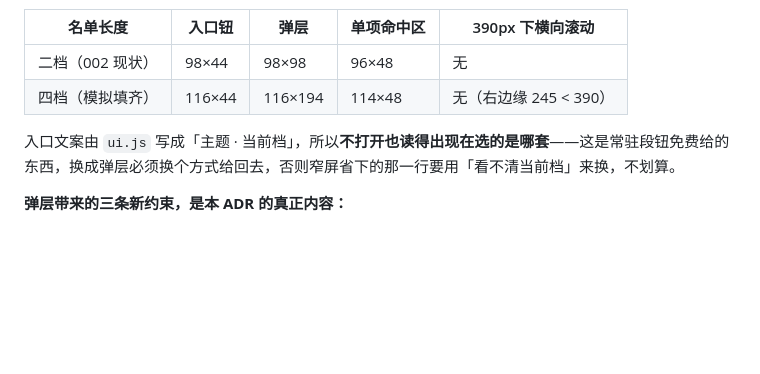
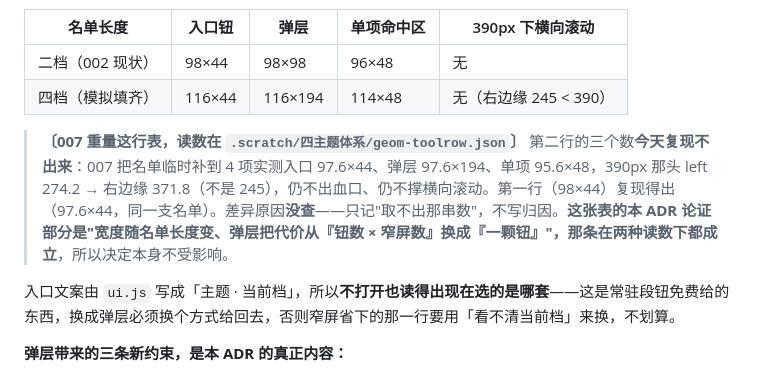
Before and after one commit to Kiuyor/homework-tracker, a Markdown page: docs/adr/0013-theme-picker-is-a-button-with-a-popover.md, the part around the change. GitHub-like rendering; blank space fills up the shorter version.

```diff
--- a/docs/adr/0013-theme-picker-is-a-button-with-a-popover.md
+++ b/docs/adr/0013-theme-picker-is-a-button-with-a-popover.md
@@ -10,6 +10,8 @@
 | --- | --- | --- | --- | --- |
 | 二档（002 现状） | 98×44 | 98×98 | 96×48 | 无 |
 | 四档（模拟填齐） | 116×44 | 116×194 | 114×48 | 无（右边缘 245 < 390） |
+
+> **〔007 重量这行表，读数在 `.scratch/四主题体系/geom-toolrow.json`〕** 第二行的三个数**今天复现不出来**：007 把名单临时补到 4 项实测入口 97.6×44、弹层 97.6×194、单项 95.6×48，390px 那头 left 274.2 → 右边缘 371.8（不是 245），仍不出血口、仍不撑横向滚动。第一行（98×44）复现得出（97.6×44，同一支名单）。差异原因**没查**——只记"取不出那串数"，不写归因。**这张表的本 ADR 论证部分是"宽度随名单长度变、弹层把代价从『钮数 × 窄屏数』换成『一颗钮』"，那条在两种读数下都成立**，所以决定本身不受影响。
 
 入口文案由 `ui.js` 写成「主题 · 当前档」，所以**不打开也读得出现在选的是哪套**——这是常驻段钮免费给的东西，换成弹层必须换个方式给回去，否则窄屏省下的那一行要用「看不清当前档」来换，不划算。
 
```
Also changed, not shown: docs/specs/2026-09-25-theme-system-four-themes.md (+1 -0 lines).
